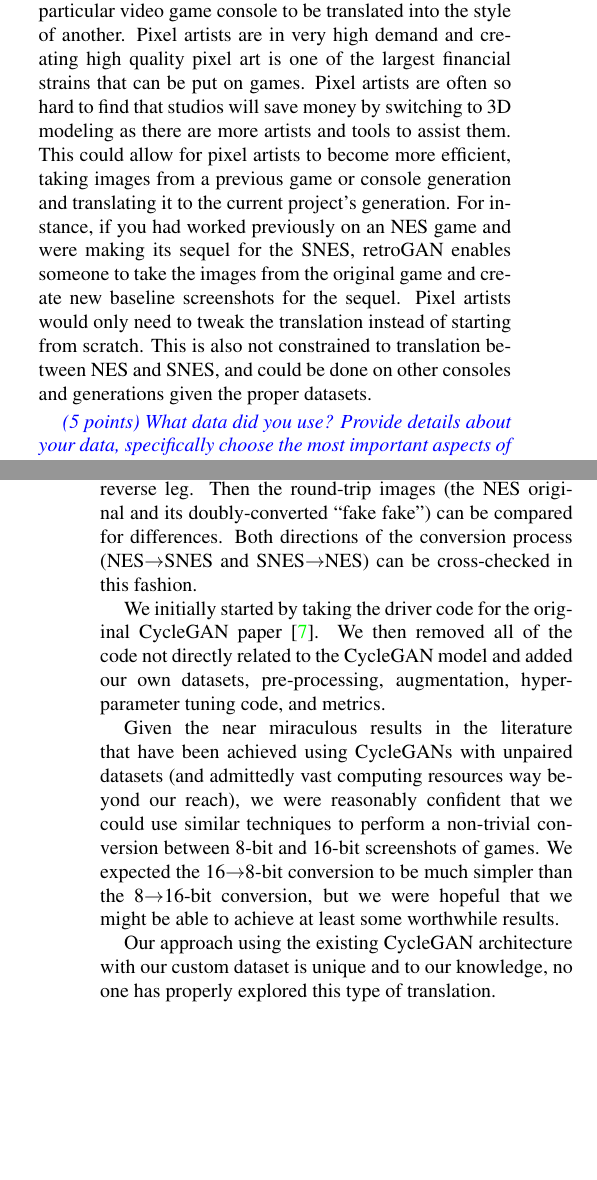
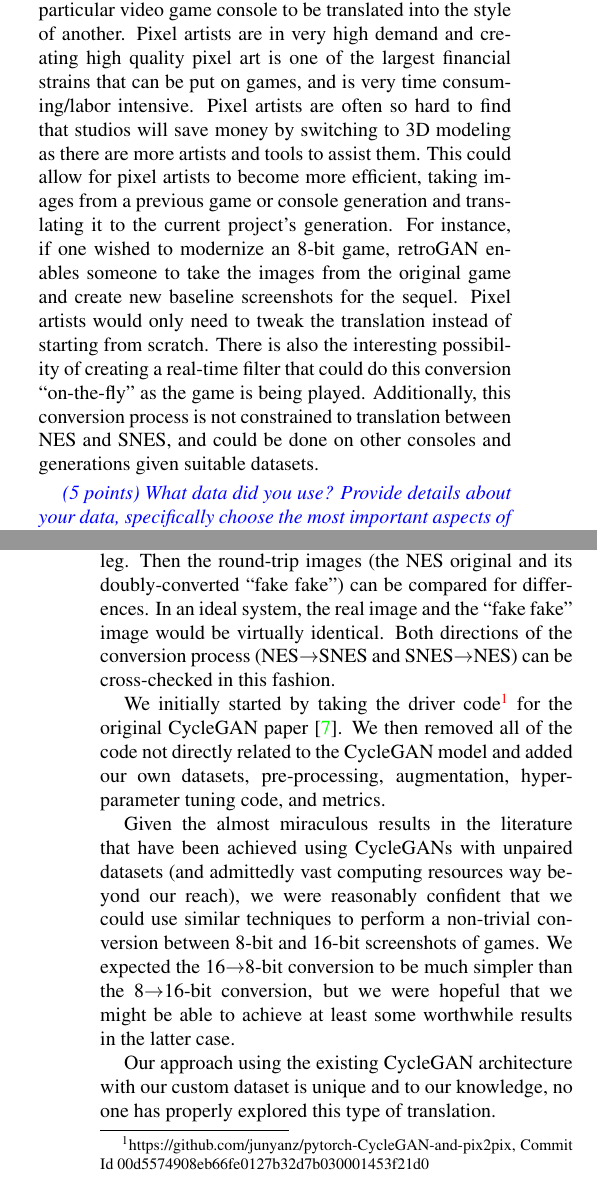
Before and after one commit to team-triforce/retroGAN, a LaTeX paper (report/egpaper_for_review.tex): two parts of the columns of pages 1 and 2 of 8 before the commit and two parts of the columns of pages 1 and 2 of 9 after it, joined at a grey line, cut so that both start at the same text, the shorter picture padded with empty space. Compiled offline with pdfLaTeX.

Commit message:
Edits to sections 1 to 3

```diff
--- a/report/egpaper_for_review.tex
+++ b/report/egpaper_for_review.tex
@@ -53,7 +55,7 @@
 \textit{\textcolor{blue}{(5 points) What did you try to do? What problem did you try to solve? Articulate your objectives using absolutely no jargon.}}
 
 In the 1980s, 8-bit consoles were king. These were characterized by limited color palettes and relatively simple 2D graphics. In the 1990s, 16-bit consoles took over and offered increased power, color palettes and the ability to display more complex graphics.\\
-Despite huge advances in technology, retro-games from the 8- and 16-bit eras remain popular, as evidenced by the number of remakes, emulators and even specialist magazines.\\
+Despite huge advances in technology, retro-games from the 8- and 16-bit eras remain popular, as evidenced by the number of remakes, emulators, modern ``Indie'' games using pixel art and even specialist magazines dedicating to retro gaming.\\
 Our experiment is based on the observation that the primary difference between 8- and 16-bit games (as exemplified by the NES and SNES, respectively) was in the fidelity of the graphics. Additionally, many of the graphical remasters today view the 16-bit era as the gold standard in pixel-based artwork, given that the graphical capabilities of the SNES still allowed artists to express themselves far more than the limited NES.\\
 Our primary objective is to train two systems, one that can take in an 8-bit NES graphic and ``up-convert'' it to a realistic 16-bit version and another system that can take in a 16-bit SNES graphic and ``down-convert'' it to a realistic 8-bit version.
 
@@ -63,7 +65,7 @@ Another area of interest is in software emulators that are often used to breathe
 
 \textit{\textcolor{blue}{(5 points) Who cares? If you are successful, what difference will it make?}}
 
-If successful, this can allow the graphical content of a particular video game console to be translated into the style of another. Pixel artists are in very high demand and creating high quality pixel art is one of the largest financial strains that can be put on games. Pixel artists are often so hard to find that studios will save money by switching to 3D modeling as there are more artists and tools to assist them. This could allow for pixel artists to become more efficient, taking images from a previous game or console generation and translating it to the current project's generation. For instance, if you had worked previously on an NES game and were making its sequel for the SNES, retroGAN enables someone to take the images from the original game and create new baseline screenshots for the sequel. Pixel artists would only need to tweak the translation instead of starting from scratch. This is also not constrained to translation between NES and SNES, and could be done on other consoles and generations given the proper datasets.
+If successful, this can allow the graphical content of a particular video game console to be translated into the style of another. Pixel artists are in very high demand and creating high quality pixel art is one of the largest financial strains that can be put on games, and is very time consuming/labor intensive. Pixel artists are often so hard to find that studios will save money by switching to 3D modeling as there are more artists and tools to assist them. This could allow for pixel artists to become more efficient, taking images from a previous game or console generation and translating it to the current project's generation. For instance, if one wished to modernize an 8-bit game, retroGAN enables someone to take the images from the original game and create new baseline screenshots for the sequel. Pixel artists would only need to tweak the translation instead of starting from scratch. There is also the interesting possibility of creating a real-time filter that could do this conversion ``on-the-fly'' as the game is being played. Additionally, this conversion process is not constrained to translation between NES and SNES, and could be done on other consoles and generations given suitable datasets.
 
 \textit{\textcolor{blue}{(5 points) What data did you use? Provide details about your data, specifically choose the most important aspects of your data mentioned \href{https://arxiv.org/abs/1803.09010}{here}. You don’t have to choose all of them, just the most relevant.}}
 
@@ -75,11 +77,11 @@ A dataset for NES/SNES images did not exist in a suitable form, so we created ou
 
 \textit{\textcolor{blue}{(10 points) What did you do exactly? How did you solve the problem? Why did you think it would be successful? Is anything new in your approach?}}
 
-We attempted to implement translation between video game images from different generations. The primary problem was a lack of paired image data (an image from each generation) since each console generation consists almost solely of different games (with a small number of remakes). We thought CycleGAN had the potential to be a solution as it doesn't require paired data due to the cyclic process for training. That is, a NES image can be converted to a SNES fake by one leg of the cycle, and then the SNES fake can be converted back to a NES ``fake fake'' by the reverse leg. Then the round-trip images (the NES original and its doubly-converted ``fake fake'') can be compared for differences. Both directions of the conversion process (NES$\rightarrow$SNES and SNES$\rightarrow$NES) can be cross-checked in this fashion.
+We attempted to implement translation between video game images from different generations. The primary problem was a lack of paired image data (an image from each generation) since each console generation consists almost solely of different games (with a small number of remakes). We thought CycleGAN had the potential to be a solution as it doesn't require paired data due to the cyclic process for training. That is, a NES image can be converted to a SNES fake by one leg of the cycle, and then the SNES fake can be converted back to a NES ``fake fake'' by the reverse leg. Then the round-trip images (the NES original and its doubly-converted ``fake fake'') can be compared for differences. In an ideal system, the real image and the ``fake fake'' image would be virtually identical. Both directions of the conversion process (NES$\rightarrow$SNES and SNES$\rightarrow$NES) can be cross-checked in this fashion.
 
-We initially started by taking the driver code for the original CycleGAN paper \cite{CycleGAN}. We then removed all of the code not directly related to the CycleGAN model and added our own datasets, pre-processing, augmentation, hyper-parameter tuning code, and metrics.
+We initially started by taking the driver code\footnote{https://github.com/junyanz/pytorch-CycleGAN-and-pix2pix, Commit Id 00d5574908eb66fe0127b32d7b030001453f21d0} for the original CycleGAN paper \cite{CycleGAN}. We then removed all of the code not directly related to the CycleGAN model and added our own datasets, pre-processing, augmentation, hyper-parameter tuning code, and metrics.
 
-Given the near miraculous results in the literature that have been achieved using CycleGANs with unpaired datasets (and admittedly vast computing resources way beyond our reach), we were reasonably confident that we could use similar techniques to perform a non-trivial conversion between 8-bit and 16-bit screenshots of games. We expected the 16$\rightarrow$8-bit conversion to be much simpler than the 8$\rightarrow$16-bit conversion, but we were hopeful that we might be able to achieve at least some worthwhile results.
+Given the almost miraculous results in the literature that have been achieved using CycleGANs with unpaired datasets (and admittedly vast computing resources way beyond our reach), we were reasonably confident that we could use similar techniques to perform a non-trivial conversion between 8-bit and 16-bit screenshots of games. We expected the 16$\rightarrow$8-bit conversion to be much simpler than the 8$\rightarrow$16-bit conversion, but we were hopeful that we might be able to achieve at least some worthwhile results in the latter case.
 
 Our approach using the existing CycleGAN architecture with our custom dataset is unique and to our knowledge, no one has properly explored this type of translation.
 
```
Also changed, not shown: report/egpaper_for_review.tex (14 more changed lines).
